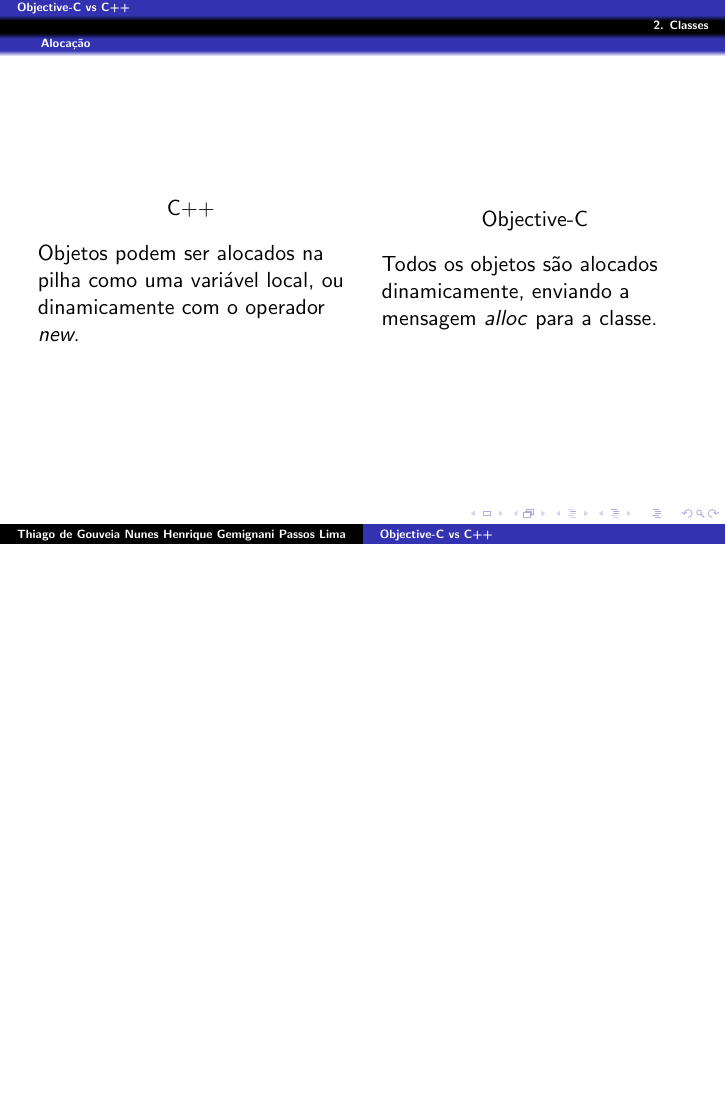
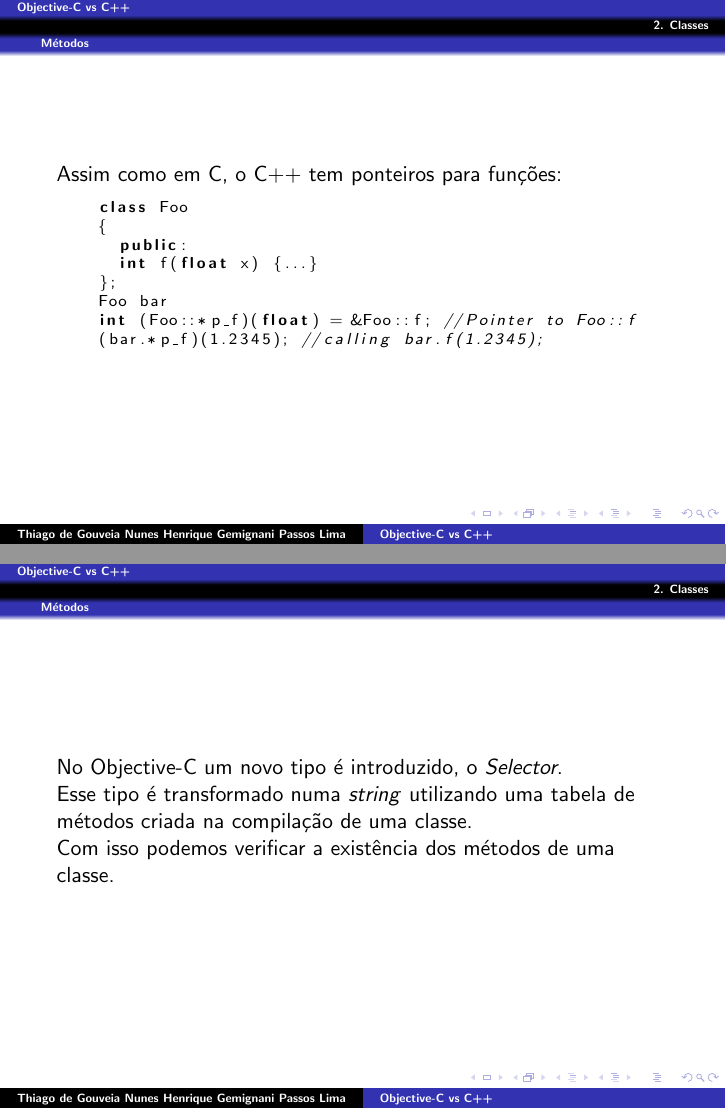
Before and after one commit to henriquegemignani/slidespoo, LaTeX slides (apresentacao.tex): page 19 of 19 before the commit and pages 19 and 20 of 24 after it, the two joined at a grey line, the shorter picture padded with empty space. Compiled offline with pdfLaTeX.

Commit message:
Classes ok

```diff
--- a/apresentacao.tex
+++ b/apresentacao.tex
@@ -274,3 +274,25 @@
   No C++ a assinatura de um método é composta do seu nome e parâmetros ( alêm da presença do modificador \textit{const} ). \\
   Dado isso o C++ consegue implementar o overload de métodos. \\
   O Objective-C também consegue, mas para tanto os métodos devem ter labels diferentes para seus atributos.
+\end{frame}
+
+\begin{frame}[fragile]
+  Assim como em C, o C++ tem ponteiros para funções:
+  \lstset{language=C++,basicstyle=\scriptsize}
+  \begin{lstlisting}
+    class Foo
+    {
+      public:
+      int f(float x) {...}
+    };
+    Foo bar
+    int (Foo::*p_f)(float) = &Foo::f; //Pointer to Foo::f
+    (bar.*p_f)(1.2345); //calling bar.f(1.2345);
+  \end{lstlisting}
+\end{frame}
+
+\begin{frame}
+  No Objective-C um novo tipo é introduzido, o \textit{Selector}. \\
+  Esse tipo é transformado numa \textit{string} utilizando uma tabela de métodos criada na compilação de uma classe. \\
+  Com isso podemos verificar a existência dos métodos de uma classe.
+\end{frame}
```
Also changed, not shown: apresentacao.tex (14 more changed lines).
